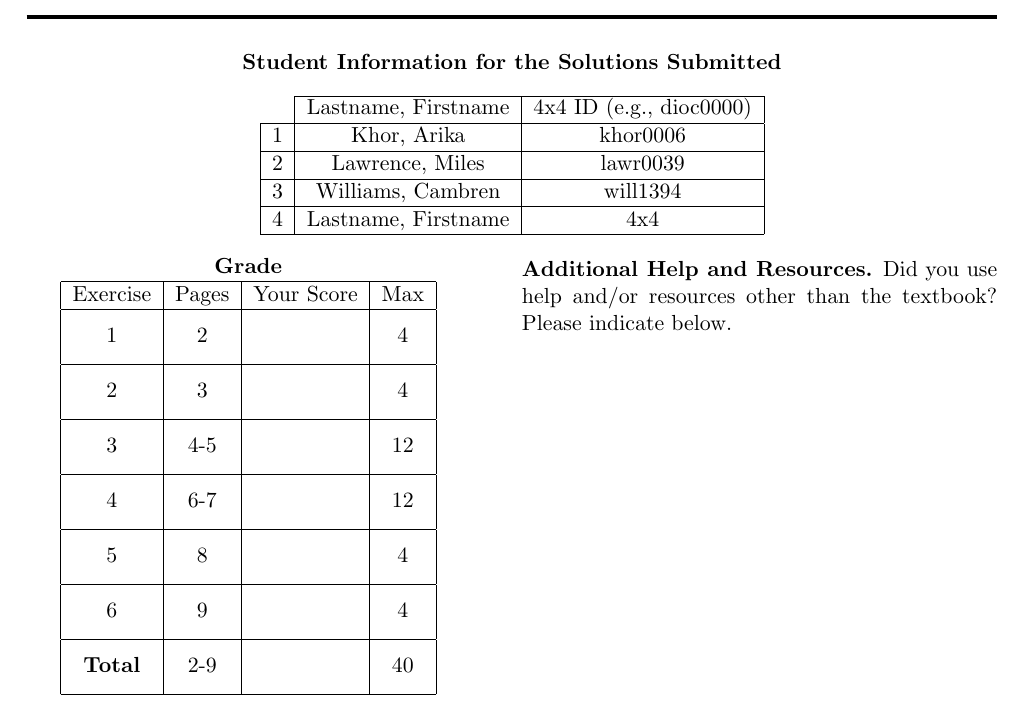
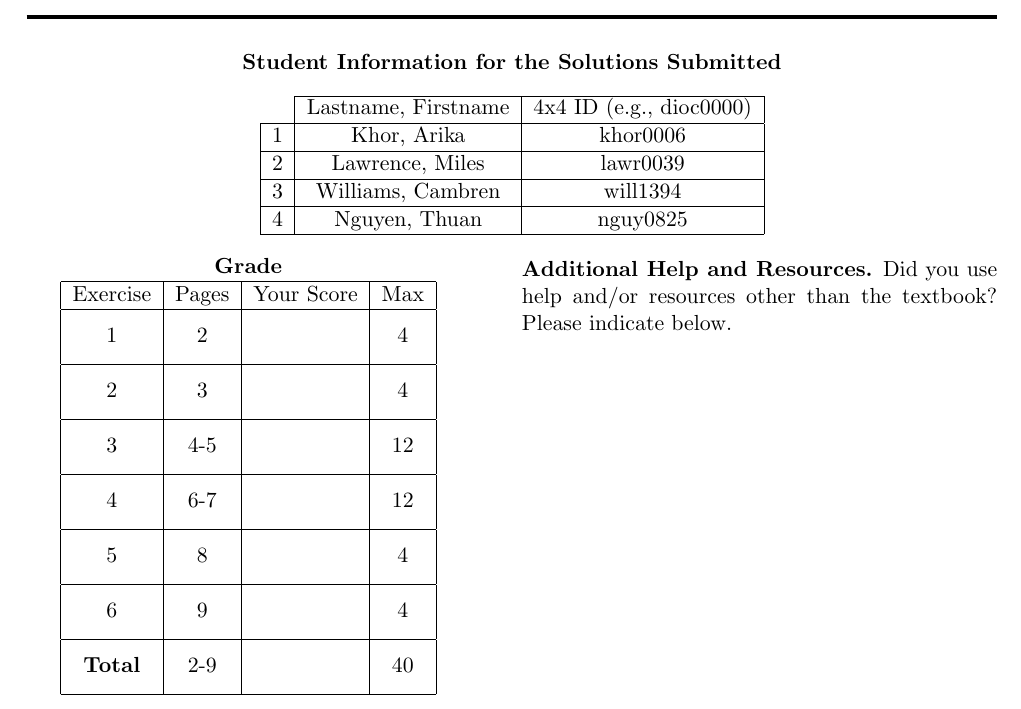
Before and after one commit to Core310/TOC-OU, a LaTeX problem sheet (ToC_Hw1/ToC-HW1.tex, which reads ToC_Hw1/page_1.tex): part of page 1 of 9, cut so that both start at the same text. Compiled offline with LaTeX, dvips and Ghostscript.

Commit message:
Calvin added 4x4

```diff
--- a/ToC_Hw1/page_1.tex
+++ b/ToC_Hw1/page_1.tex
@@ -20,7 +20,7 @@ in case you submit the solutions using this document.\\
 \hline
 \multicolumn{1}{|c|}{3} & Williams, Cambren & will1394 \\
 \hline
-\multicolumn{1}{|c|}{4} & Lastname, Firstname & 4x4 \\
+\multicolumn{1}{|c|}{4} & Nguyen, Thuan & nguy0825 \\
 \hline
 \end{tabular}
 
```
